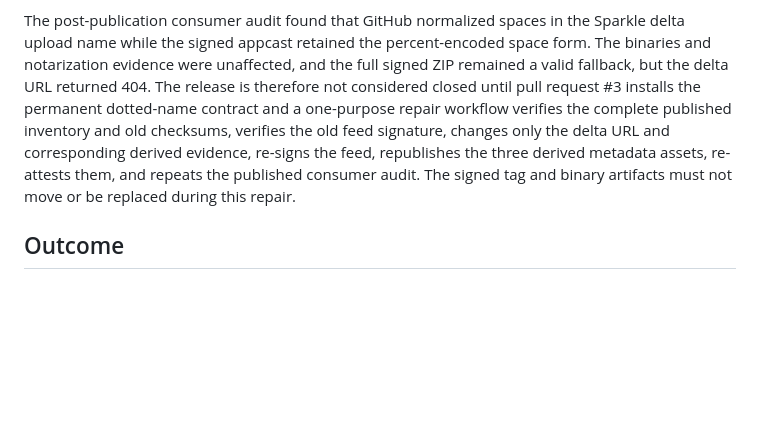
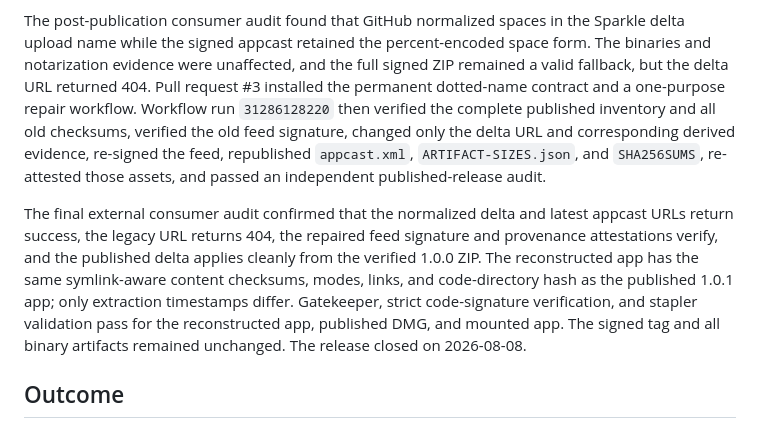
Before and after one commit to aindaco1/podcast-visualizer, a Markdown page: docs/releases/1.0.1-plan.md, the part around the change. GitHub-like rendering; blank space fills up the shorter version.

Commit message:
Close the 1.0.1 release record

```diff
--- a/docs/releases/1.0.1-plan.md
+++ b/docs/releases/1.0.1-plan.md
@@ -33,14 +33,23 @@ is 241,262,137 bytes, and binary delta is 878,180 bytes.
 The post-publication consumer audit found that GitHub normalized spaces in the
 Sparkle delta upload name while the signed appcast retained the percent-encoded
 space form. The binaries and notarization evidence were unaffected, and the
-full signed ZIP remained a valid fallback, but the delta URL returned 404. The
-release is therefore not considered closed until pull request #3 installs the
-permanent dotted-name contract and a one-purpose repair workflow verifies the
-complete published inventory and old checksums, verifies the old feed
-signature, changes only the delta URL and corresponding derived evidence,
-re-signs the feed, republishes the three derived metadata assets, re-attests
-them, and repeats the published consumer audit. The signed tag and binary
-artifacts must not move or be replaced during this repair.
+full signed ZIP remained a valid fallback, but the delta URL returned 404.
+Pull request #3 installed the permanent dotted-name contract and a one-purpose
+repair workflow. Workflow run `31286128220` then verified the complete
+published inventory and all old checksums, verified the old feed signature,
+changed only the delta URL and corresponding derived evidence, re-signed the
+feed, republished `appcast.xml`, `ARTIFACT-SIZES.json`, and `SHA256SUMS`,
+re-attested those assets, and passed an independent published-release audit.
+
+The final external consumer audit confirmed that the normalized delta and
+latest appcast URLs return success, the legacy URL returns 404, the repaired
+feed signature and provenance attestations verify, and the published delta
+applies cleanly from the verified 1.0.0 ZIP. The reconstructed app has the same
+symlink-aware content checksums, modes, links, and code-directory hash as the
+published 1.0.1 app; only extraction timestamps differ. Gatekeeper, strict
+code-signature verification, and stapler validation pass for the reconstructed
+app, published DMG, and mounted app. The signed tag and all binary artifacts
+remained unchanged. The release closed on 2026-08-08.
 
 ## Outcome
 
```
